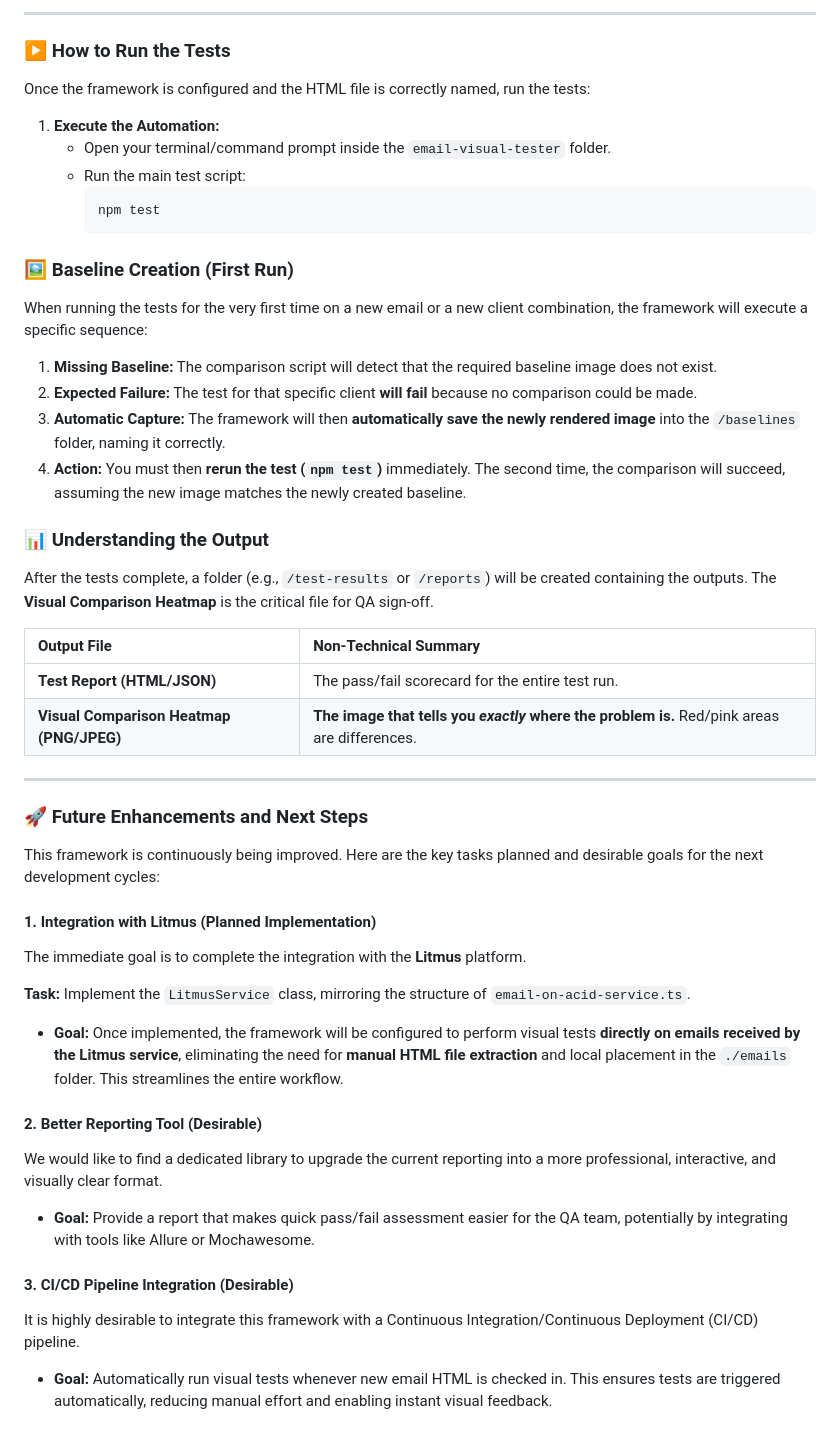
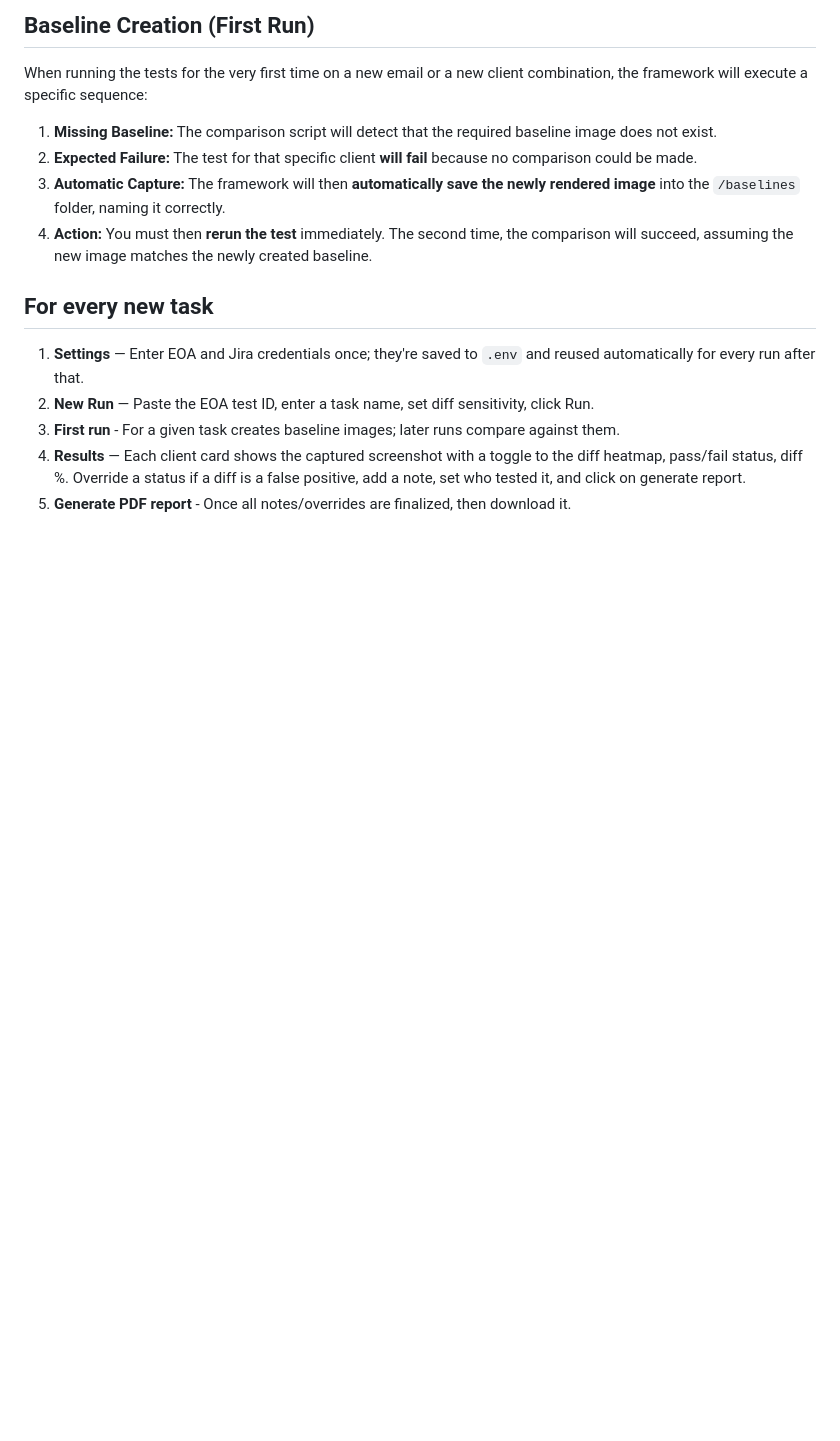
Before and after one commit to racheljohn-dept/email-vrt, a Markdown page: README.md, the part around one of its changes. GitHub-like rendering; blank space fills up the shorter version.

Commit message:
Revise README for Email Visual Regression Tester
Updated project name and structure in README, added details on prerequisites, setup, and future enhancements.

````diff
--- a/README.md
+++ b/README.md
@@ -74,56 +72,17 @@ You must configure the `.env` file and the email's HTML file before every test r
 
----
-
-### ▶️ How to Run the Tests
-
-Once the framework is configured and the HTML file is correctly named, run the tests:
-
-1.  **Execute the Automation:**
-    * Open your terminal/command prompt inside the `email-visual-tester` folder.
-    * Run the main test script:
-        ```bash
-        npm test
-        ```
-
-### 🖼️ Baseline Creation (First Run)
+## Baseline Creation (First Run)
 
 When running the tests for the very first time on a new email or a new client combination, the framework will execute a specific sequence:
 
 1.  **Missing Baseline:** The comparison script will detect that the required baseline image does not exist.
 2.  **Expected Failure:** The test for that specific client **will fail** because no comparison could be made.
 3.  **Automatic Capture:** The framework will then **automatically save the newly rendered image** into the `/baselines` folder, naming it correctly.
-4.  **Action:** You must then **rerun the test (`npm test`)** immediately. The second time, the comparison will succeed, assuming the new image matches the newly created baseline.
+4.  **Action:** You must then **rerun the test** immediately. The second time, the comparison will succeed, assuming the new image matches the newly created baseline.
 
-### 📊 Understanding the Output
+## For every new task
 
-After the tests complete, a folder (e.g., `/test-results` or `/reports`) will be created containing the outputs. The **Visual Comparison Heatmap** is the critical file for QA sign-off.
-
-| Output File | Non-Technical Summary |
-| :--- | :--- |
-| **Test Report (HTML/JSON)** | The pass/fail scorecard for the entire test run. |
-| **Visual Comparison Heatmap (PNG/JPEG)** | **The image that tells you *exactly* where the problem is.** Red/pink areas are differences. |
-
----
-
-### 🚀 Future Enhancements and Next Steps
-
-This framework is continuously being improved. Here are the key tasks planned and desirable goals for the next development cycles:
-
-#### 1. Integration with Litmus (Planned Implementation)
-
-The immediate goal is to complete the integration with the **Litmus** platform.
-
-**Task:** Implement the `LitmusService` class, mirroring the structure of `email-on-acid-service.ts`.
-* **Goal:** Once implemented, the framework will be configured to perform visual tests **directly on emails received by the Litmus service**, eliminating the need for **manual HTML file extraction** and local placement in the `./emails` folder. This streamlines the entire workflow.
-
-#### 2. Better Reporting Tool (Desirable)
-
-We would like to find a dedicated library to upgrade the current reporting into a more professional, interactive, and visually clear format.
-
-* **Goal:** Provide a report that makes quick pass/fail assessment easier for the QA team, potentially by integrating with tools like Allure or Mochawesome.
-
-#### 3. CI/CD Pipeline Integration (Desirable)
-
-It is highly desirable to integrate this framework with a Continuous Integration/Continuous Deployment (CI/CD) pipeline.
-
-* **Goal:** Automatically run visual tests whenever new email HTML is checked in. This ensures tests are triggered automatically, reducing manual effort and enabling instant visual feedback.
+1. **Settings** — Enter EOA and Jira credentials once; they're saved to `.env` and reused automatically for every run after that.
+2. **New Run** — Paste the EOA test ID, enter a task name, set diff sensitivity, click Run.
+3. **First run** -  For a given task creates baseline images; later runs compare against them.
+4. **Results** — Each client card shows the captured screenshot with a toggle to the diff heatmap, pass/fail status, diff %. Override a status if a diff is a false positive, add a note, set who tested it, and click on generate report.
+5. **Generate PDF report** - Once all notes/overrides are finalized, then download it.
````
Also changed, not shown: other parts of README.md (+50 -52 lines).
